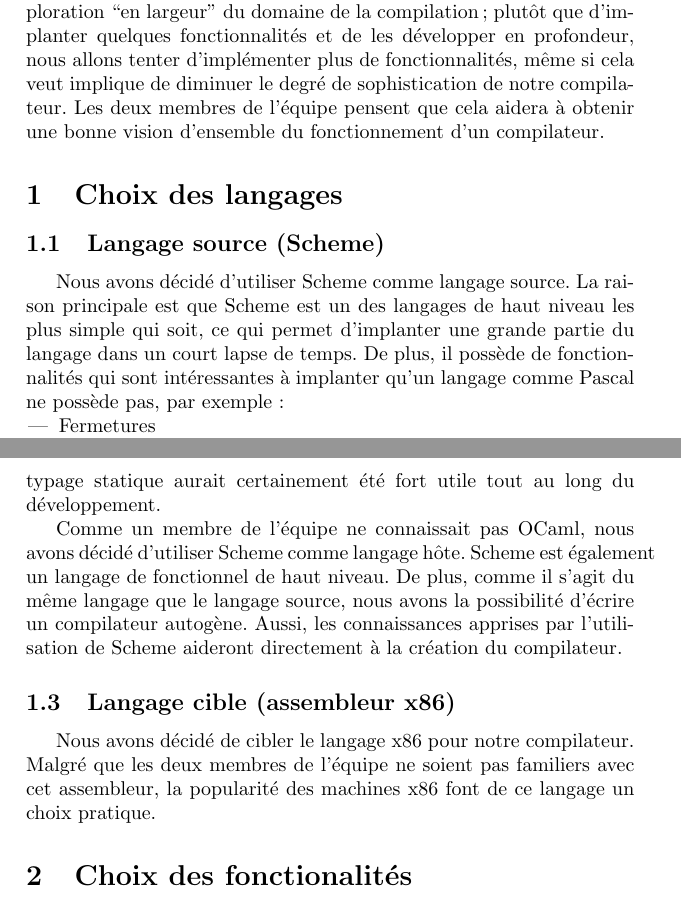
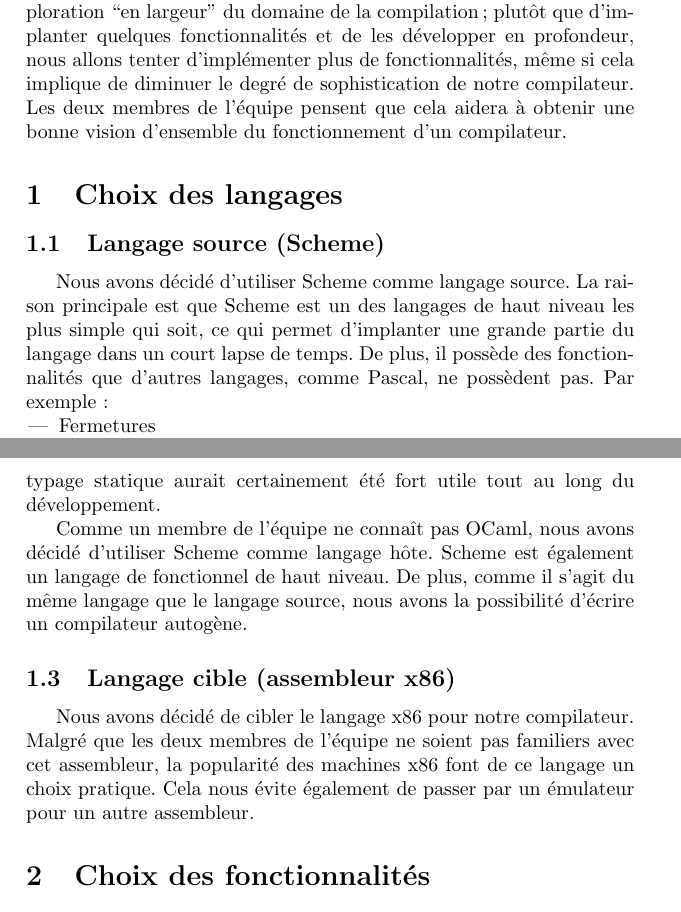
Before and after one commit to gnuvince/ift3065-projet, a LaTeX document (doc/plan_projet.tex): two parts of pages 1 and 2 of 3 before the commit and two parts of pages 1 and 2 of 4 after it, joined at a grey line, cut so that both start at the same text. Compiled offline with pdfLaTeX.

Commit message:
added more text to project

```diff
--- a/doc/plan_projet.tex
+++ b/doc/plan_projet.tex
@@ -24,7 +24,7 @@ Nous proposons d'écrire un compilateur Scheme en Scheme qui générera
 du code pour une machine x86.  Ce compilateur sera une exploration
 ``en largeur'' du domaine de la compilation; plutôt que d'implanter
 quelques fonctionnalités et de les développer en profondeur, nous
-allons tenter d'implémenter plus de fonctionnalités, même si cela veut
+allons tenter d'implémenter plus de fonctionnalités, même si cela
 implique de diminuer le degré de sophistication de notre compilateur.
 Les deux membres de l'équipe pensent que cela aidera à obtenir une
 bonne vision d'ensemble du fonctionnement d'un compilateur.
@@ -36,10 +36,9 @@ bonne vision d'ensemble du fonctionnement d'un compilateur.
 Nous avons décidé d'utiliser Scheme comme langage source.  La raison
 principale est que Scheme est un des langages de haut niveau les plus
 simple qui soit, ce qui permet d'implanter une grande partie du
-langage dans un court lapse de temps.  De plus, il possède de
-fonctionnalités qui sont intéressantes à implanter qu'un langage comme
-Pascal ne possède pas, par exemple:
-
+langage dans un court lapse de temps.  De plus, il possède des
+fonctionnalités que d'autres langages, comme Pascal, ne possèdent
+pas. Par exemple:
 
 \begin{itemize}
 \item Fermetures
@@ -58,13 +57,11 @@ donné qu'il est similaire au langage SML utilisé dans le livre
 typage statique aurait certainement été fort utile tout au long du
 développement.
 
-Comme un membre de l'équipe ne connaissait pas OCaml, nous avons
-décidé d'utiliser Scheme comme langage hôte.  Scheme est également un
-langage de fonctionnel de haut niveau.  De plus, comme il s'agit du
-même langage que le langage source, nous avons la possibilité d'écrire
-un compilateur autogène.  Aussi, les connaissances apprises par
-l'utilisation de Scheme aideront directement à la création du
-compilateur.
+Comme un membre de l'équipe ne connaît pas OCaml, nous avons décidé
+d'utiliser Scheme comme langage hôte.  Scheme est également un langage
+de fonctionnel de haut niveau.  De plus, comme il s'agit du même
+langage que le langage source, nous avons la possibilité d'écrire un
+compilateur autogène.
 
 
 \subsection{Langage cible (assembleur x86)}
@@ -72,7 +69,8 @@ compilateur.
 Nous avons décidé de cibler le langage x86 pour notre compilateur.
 Malgré que les deux membres de l'équipe ne soient pas familiers avec
 cet assembleur, la popularité des machines x86 font de ce langage un
-choix pratique.
+choix pratique.  Cela nous évite également de passer par un émulateur
+pour un autre assembleur.
 
 
-\section{Choix des fonctionalités}
+\section{Choix des fonctionnalités}
```
Also changed, not shown: doc/plan_projet.pdf, doc/plan_projet.tex (51 more changed lines).
